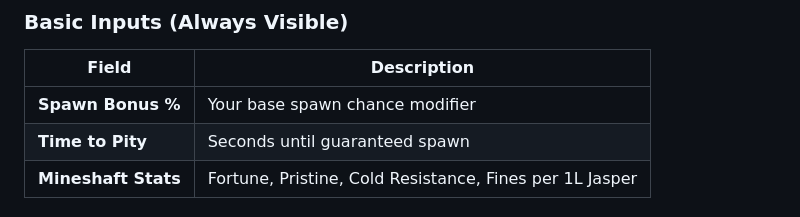
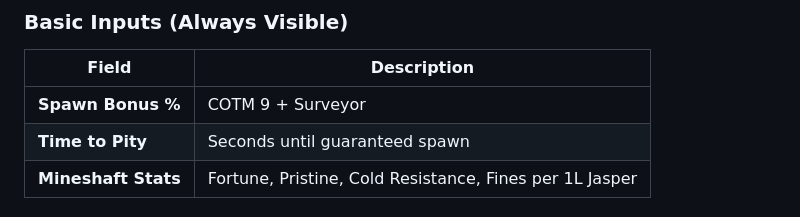
Before and after one commit to fassivemruzzfan/ShaftCalculator, a Markdown page: README.md, the part around the change. GitHub-like rendering.

```diff
--- a/README.md
+++ b/README.md
@@ -14,7 +14,7 @@ A precision economy calculator for Hypixel Skyblock's Glacite Tunnels mineshafts
 ### Basic Inputs (Always Visible)
 | Field | Description |
 |-------|-------------|
-| **Spawn Bonus %** | Your base spawn chance modifier |
+| **Spawn Bonus %** | COTM 9 + Surveyor |
 | **Time to Pity** | Seconds until guaranteed spawn  |
 | **Mineshaft Stats** | Fortune, Pristine, Cold Resistance, Fines per 1L Jasper |
 
```
